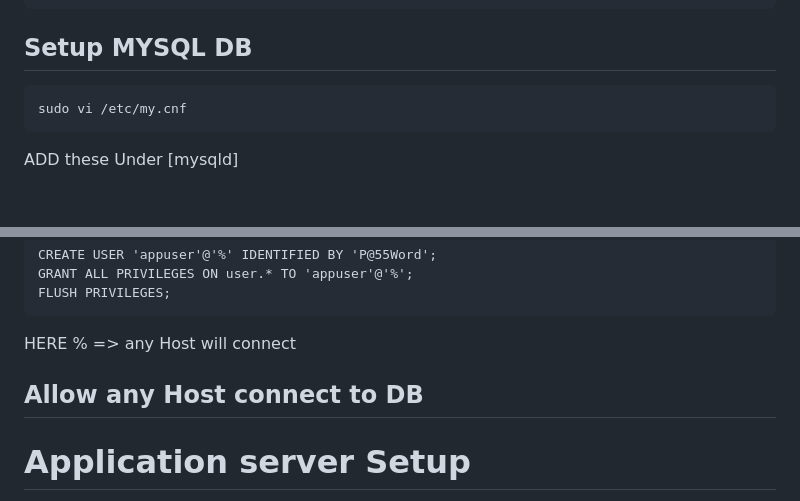
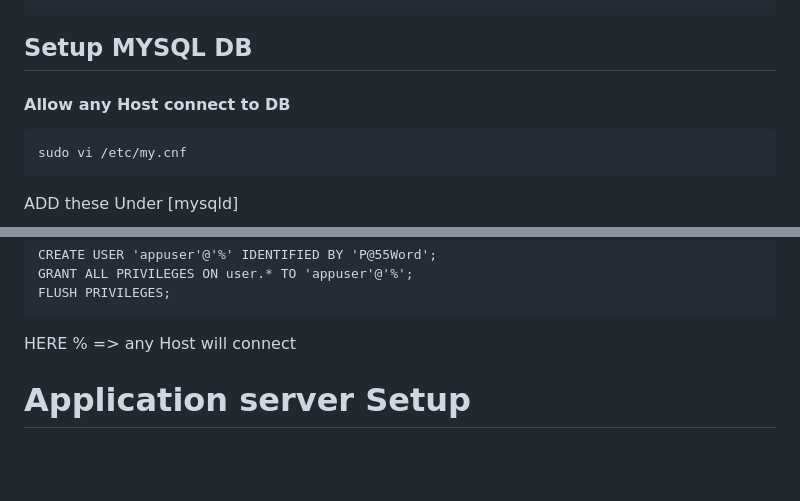
Before and after one commit to digistackops-python-org/Python-2-tier-UMS-Local, a Markdown page: README.md, 2 parts joined by grey strips. GitHub-like rendering; blank space fills up the shorter version.

````diff
--- a/README.md
+++ b/README.md
@@ -16,6 +16,7 @@ sudo systemctl status mysqld
 
 ## Setup MYSQL DB
 
+#### Allow any Host connect to DB
 ```
 sudo vi /etc/my.cnf
 ```
@@ -65,7 +66,7 @@ FLUSH PRIVILEGES;
 ```
 HERE % => any Host will connect
 
-## Allow any Host connect to DB
+
 
 
 
````
